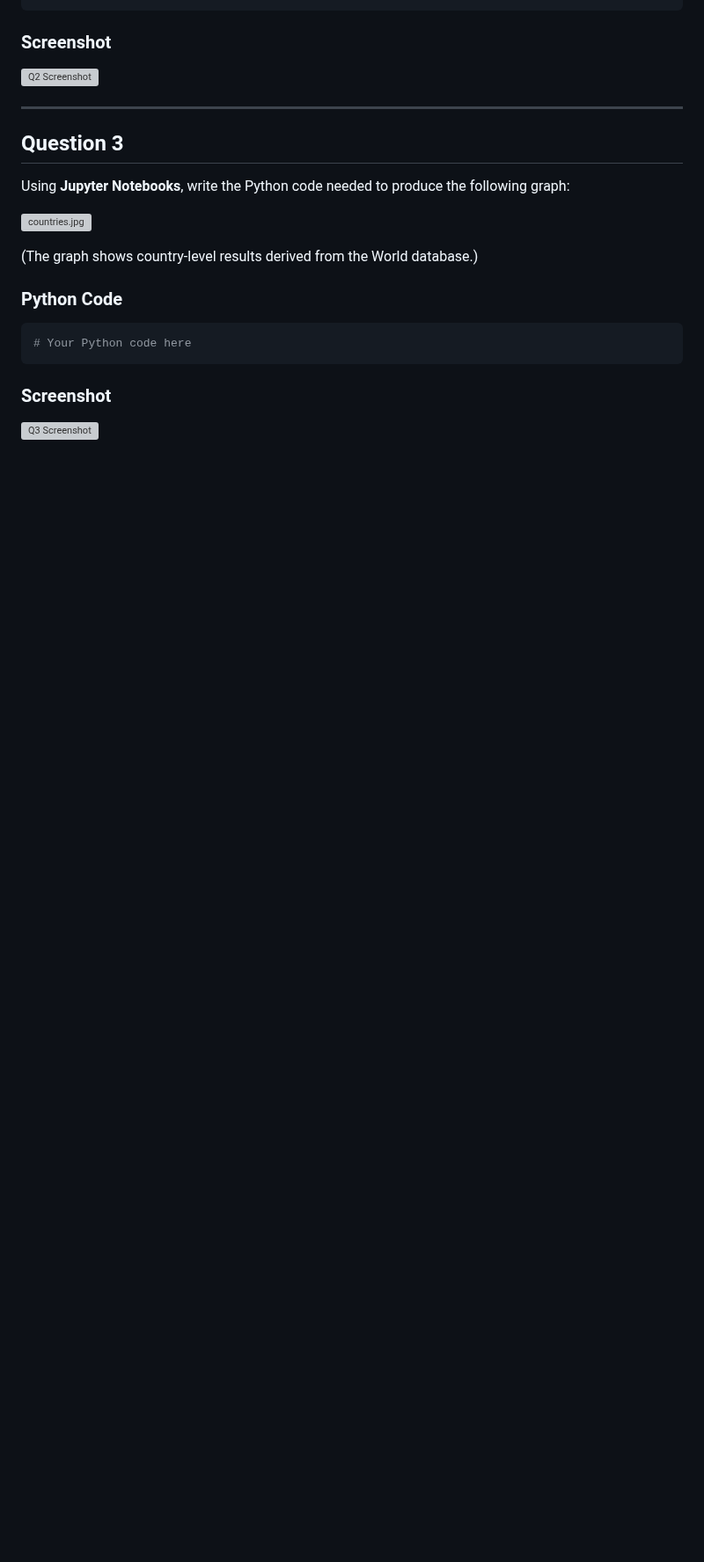
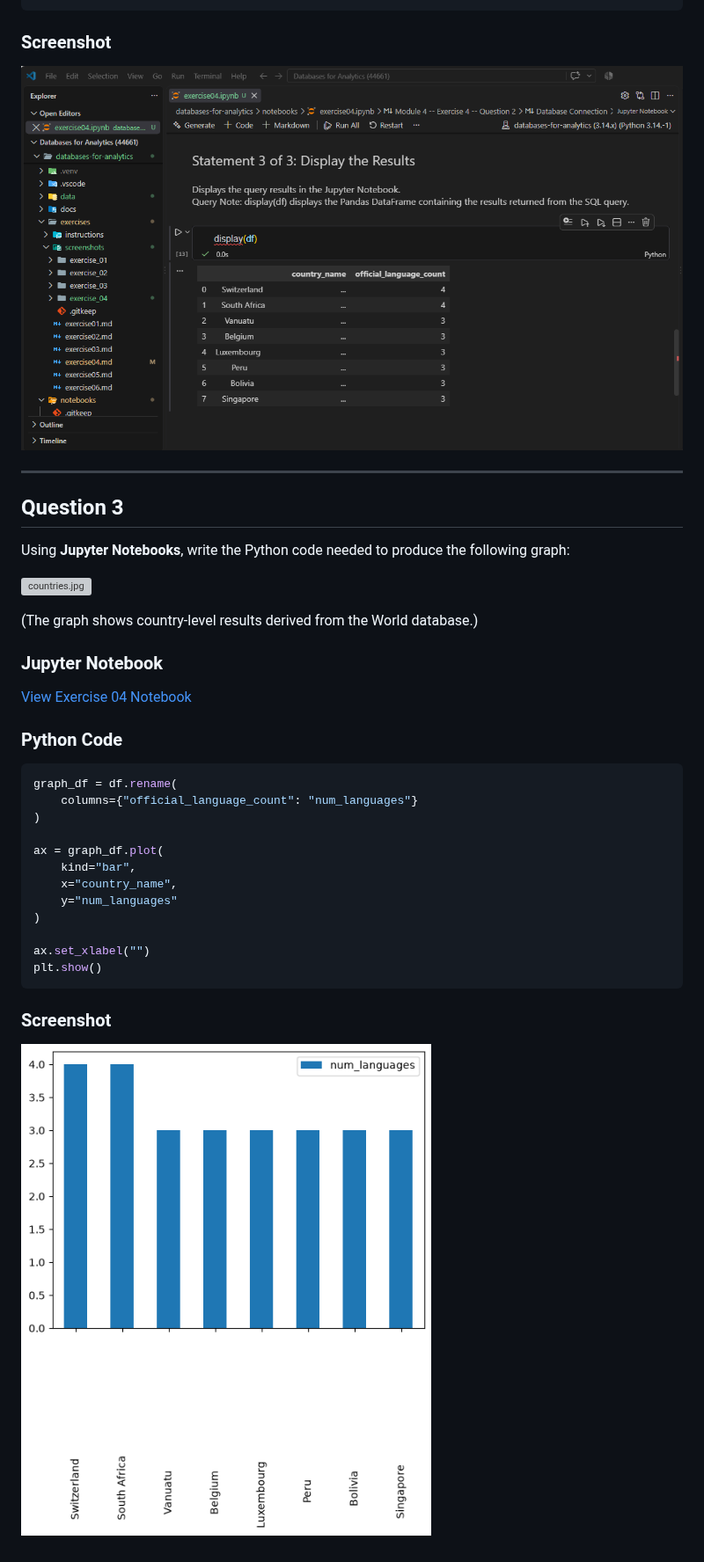
Before and after one commit to Angie-Crews/databases-for-analytics, a Markdown page: exercises/exercise04.md, the part around one of its changes. Shown at 88% size. Rendered like a GitHub page; pictures changed too: exercises/screenshots/exercise_04/q2_jupyter_query_results.png (added), exercises/screenshots/exercise_04/q3_countries_graph.png (added); blank space fills up the shorter version; grey boxes are pictures that could not be loaded.

Commit message:
Add exercise 4 materials and city data

````diff
--- a/exercises/exercise04.md
+++ b/exercises/exercise04.md
@@ -61,7 +90,7 @@ execute the query from Question 1 and
 
 ### Screenshot
 
-![Q2 Screenshot](screenshots/q2_jupyter_query_results.png)
+![Q2 Screenshot](screenshots/exercise_04/q2_jupyter_query_results.png)
 
 ---
 
@@ -74,12 +103,27 @@ to produce the following graph:
 
 (The graph shows country-level results derived from the World database.)
 
+### Jupyter Notebook
+
+[View Exercise 04 Notebook](../notebooks/exercise04.ipynb)
+
 ### Python Code
 
 ```python
-# Your Python code here
+graph_df = df.rename(
+    columns={"official_language_count": "num_languages"}
+)
+
+ax = graph_df.plot(
+    kind="bar",
+    x="country_name",
+    y="num_languages"
+)
+
+ax.set_xlabel("")
+plt.show()
 ```
 
 ### Screenshot
 
-![Q3 Screenshot](screenshots/q3_countries_graph.png)
+![Q3 Screenshot](screenshots/exercise_04/q3_countries_graph.png)
````
Also changed, not shown: other parts of exercises/exercise04.md (+34 -5 lines), exercises/screenshots/exercise_04/q1_official_language_counts.png (added), 3 other files.
